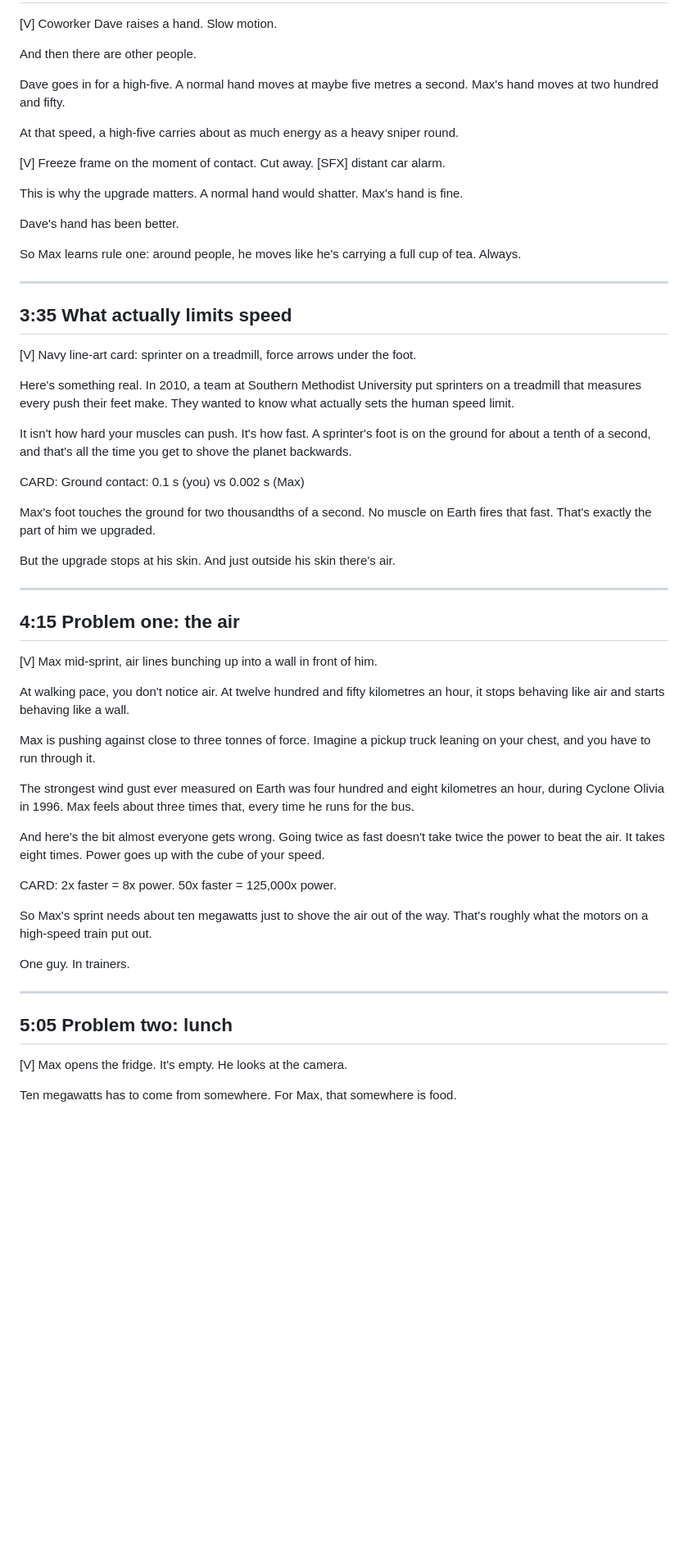
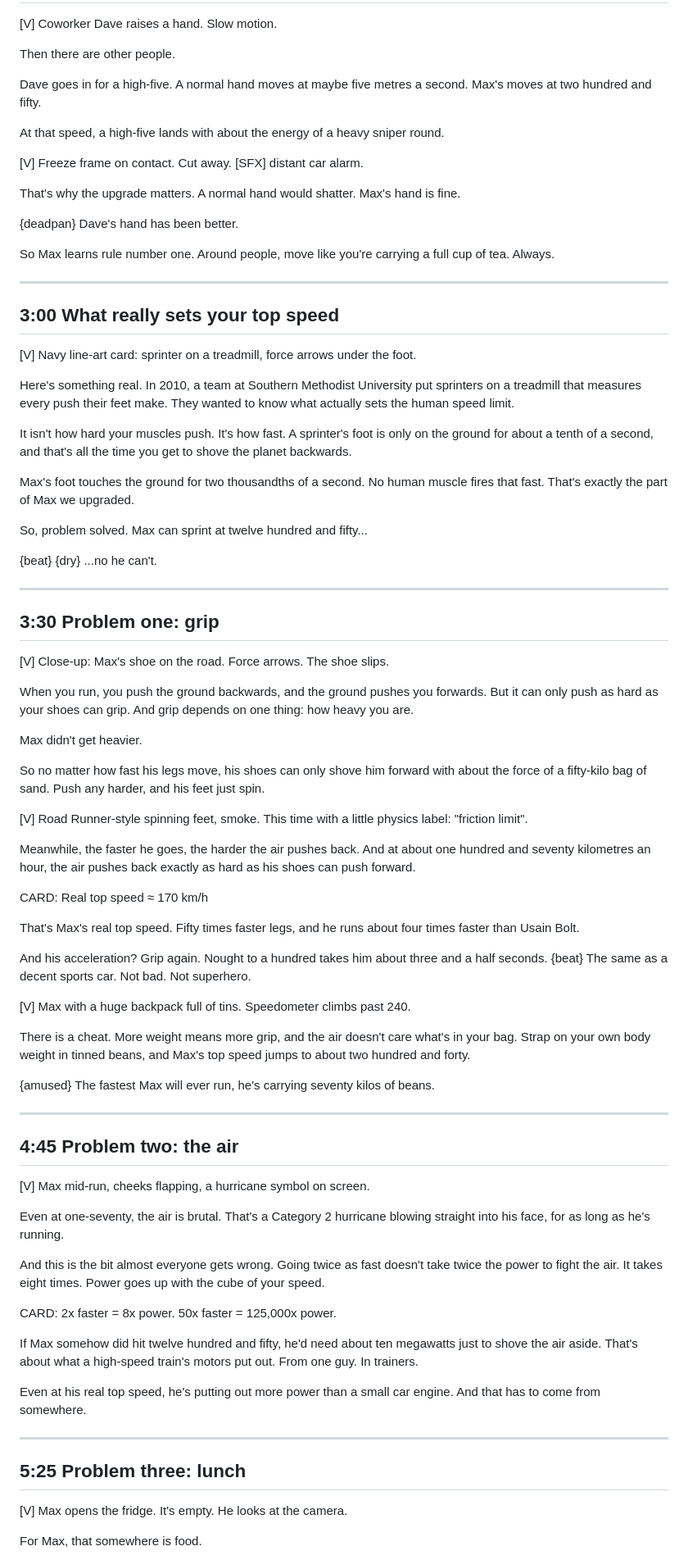
Before and after one commit to abhishek160295/abhishek160295, a Markdown page: pilot/scripts/what-if-50x-faster.md, the part around one of its changes. Shown at 82% size. GitHub-like rendering; blank space fills up the shorter version.

```diff
--- a/pilot/scripts/what-if-50x-faster.md
+++ b/pilot/scripts/what-if-50x-faster.md
@@ -106,61 +110,85 @@ Max has had a strange week at work.
 
 [V] Coworker Dave raises a hand. Slow motion.
 
-And then there are other people.
+Then there are other people.
 
-Dave goes in for a high-five. A normal hand moves at maybe five metres a second. Max's hand moves at two hundred and fifty.
+Dave goes in for a high-five. A normal hand moves at maybe five metres a second. Max's moves at two hundred and fifty.
 
-At that speed, a high-five carries about as much energy as a heavy sniper round.
+At that speed, a high-five lands with about the energy of a heavy sniper round.
 
-[V] Freeze frame on the moment of contact. Cut away. [SFX] distant car alarm.
+[V] Freeze frame on contact. Cut away. [SFX] distant car alarm.
 
-This is why the upgrade matters. A normal hand would shatter. Max's hand is fine.
+That's why the upgrade matters. A normal hand would shatter. Max's hand is fine.
 
-Dave's hand has been better.
+{deadpan} Dave's hand has been better.
 
-So Max learns rule one: around people, he moves like he's carrying a full cup of tea. Always.
+So Max learns rule number one. Around people, move like you're carrying a full cup of tea. Always.
 
 ---
 
-## 3:35 What actually limits speed
+## 3:00 What really sets your top speed
 
 [V] Navy line-art card: sprinter on a treadmill, force arrows under the foot.
 
 Here's something real. In 2010, a team at Southern Methodist University put sprinters on a treadmill that measures every push their feet make. They wanted to know what actually sets the human speed limit.
 
-It isn't how hard your muscles can push. It's how fast. A sprinter's foot is on the ground for about a tenth of a second, and that's all the time you get to shove the planet backwards.
+It isn't how hard your muscles push. It's how fast. A sprinter's foot is only on the ground for about a tenth of a second, and that's all the time you get to shove the planet backwards.
 
-CARD: Ground contact: 0.1 s (you) vs 0.002 s (Max)
+Max's foot touches the ground for two thousandths of a second. No human muscle fires that fast. That's exactly the part of Max we upgraded.
 
-Max's foot touches the ground for two thousandths of a second. No muscle on Earth fires that fast. That's exactly the part of him we upgraded.
+So, problem solved. Max can sprint at twelve hundred and fifty...
 
-But the upgrade stops at his skin. And just outside his skin there's air.
+{beat} {dry} ...no he can't.
 
 ---
 
-## 4:15 Problem one: the air
+## 3:30 Problem one: grip
 
-[V] Max mid-sprint, air lines bunching up into a wall in front of him.
+[V] Close-up: Max's shoe on the road. Force arrows. The shoe slips.
 
-At walking pace, you don't notice air. At twelve hundred and fifty kilometres an hour, it stops behaving like air and starts behaving like a wall.
+When you run, you push the ground backwards, and the ground pushes you forwards. But it can only push as hard as your shoes can grip. And grip depends on one thing: how heavy you are.
 
-Max is pushing against close to three tonnes of force. Imagine a pickup truck leaning on your chest, and you have to run through it.
+Max didn't get heavier.
 
-The strongest wind gust ever measured on Earth was four hundred and eight kilometres an hour, during Cyclone Olivia in 1996. Max feels about three times that, every time he runs for the bus.
+So no matter how fast his legs move, his shoes can only shove him forward with about the force of a fifty-kilo bag of sand. Push any harder, and his feet just spin.
 
-And here's the bit almost everyone gets wrong. Going twice as fast doesn't take twice the power to beat the air. It takes eight times. Power goes up with the cube of your speed.
+[V] Road Runner-style spinning feet, smoke. This time with a little physics label: "friction limit".
+
+Meanwhile, the faster he goes, the harder the air pushes back. And at about one hundred and seventy kilometres an hour, the air pushes back exactly as hard as his shoes can push forward.
+
+CARD: Real top speed ≈ 170 km/h
+
+That's Max's real top speed. Fifty times faster legs, and he runs about four times faster than Usain Bolt.
+
+And his acceleration? Grip again. Nought to a hundred takes him about three and a half seconds. {beat} The same as a decent sports car. Not bad. Not superhero.
+
+[V] Max with a huge backpack full of tins. Speedometer climbs past 240.
+
+There is a cheat. More weight means more grip, and the air doesn't care what's in your bag. Strap on your own body weight in tinned beans, and Max's top speed jumps to about two hundred and forty.
+
+{amused} The fastest Max will ever run, he's carrying seventy kilos of beans.
+
+---
+
+## 4:45 Problem two: the air
+
+[V] Max mid-run, cheeks flapping, a hurricane symbol on screen.
+
+Even at one-seventy, the air is brutal. That's a Category 2 hurricane blowing straight into his face, for as long as he's running.
+
+And this is the bit almost everyone gets wrong. Going twice as fast doesn't take twice the power to fight the air. It takes eight times. Power goes up with the cube of your speed.
 
 CARD: 2x faster = 8x power. 50x faster = 125,000x power.
 
-So Max's sprint needs about ten megawatts just to shove the air out of the way. That's roughly what the motors on a high-speed train put out.
+If Max somehow did hit twelve hundred and fifty, he'd need about ten megawatts just to shove the air aside. That's about what a high-speed train's motors put out. From one guy. In trainers.
 
-One guy. In trainers.
+Even at his real top speed, he's putting out more power than a small car engine. And that has to come from somewhere.
 
 ---
 
-## 5:05 Problem two: lunch
+## 5:25 Problem three: lunch
 
 [V] Max opens the fridge. It's empty. He looks at the camera.
 
-Ten megawatts has to come from somewhere. For Max, that somewhere is food.
+For Max, that somewhere is food.
 
```
Also changed, not shown: other parts of pilot/scripts/what-if-50x-faster.md (+146 -121 lines).
